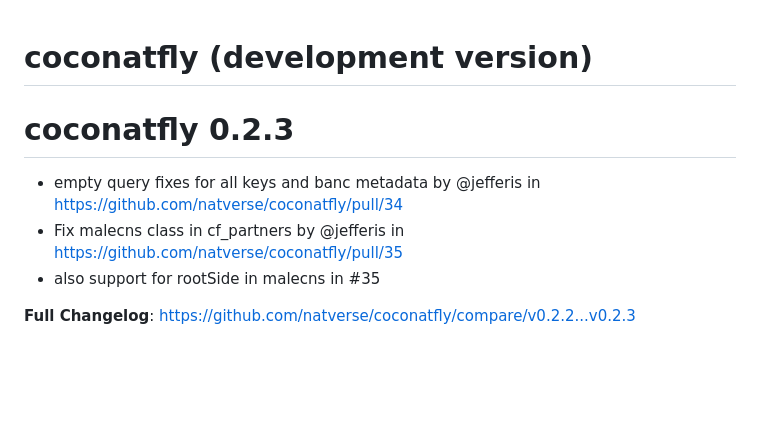
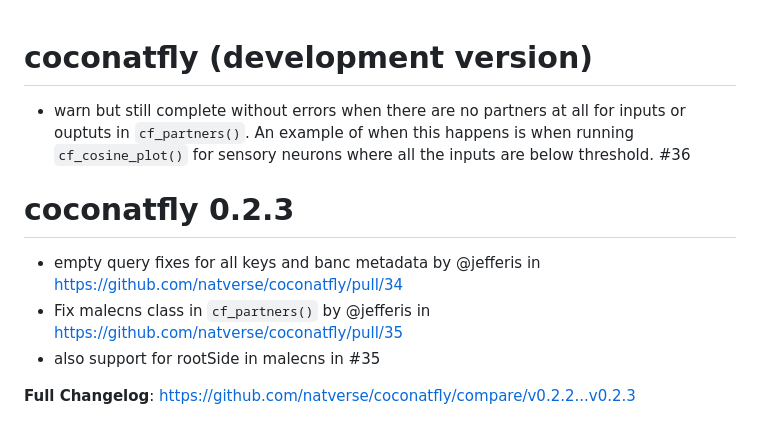
Before and after one commit to natverse/coconatfly, a Markdown page: NEWS.md, the part around the change. Drawn GitHub-style; blank space fills up the shorter version.

Commit message:
notes in NEWS for most recent changes

```diff
--- a/NEWS.md
+++ b/NEWS.md
@@ -1,9 +1,14 @@
 # coconatfly (development version)
+
+* warn but still complete without errors when there are no partners at all for
+  inputs or ouptuts in `cf_partners()`. An example of when this happens is when
+  running `cf_cosine_plot()` for sensory neurons where all the inputs are below
+  threshold. #36
 
 # coconatfly 0.2.3
 
 * empty query fixes for all keys and banc metadata by @jefferis in https://github.com/natverse/coconatfly/pull/34
-* Fix malecns class in cf_partners by @jefferis in https://github.com/natverse/coconatfly/pull/35
+* Fix malecns class in `cf_partners()` by @jefferis in https://github.com/natverse/coconatfly/pull/35
 * also support for rootSide in malecns in #35
 
 **Full Changelog**: https://github.com/natverse/coconatfly/compare/v0.2.2...v0.2.3
```
